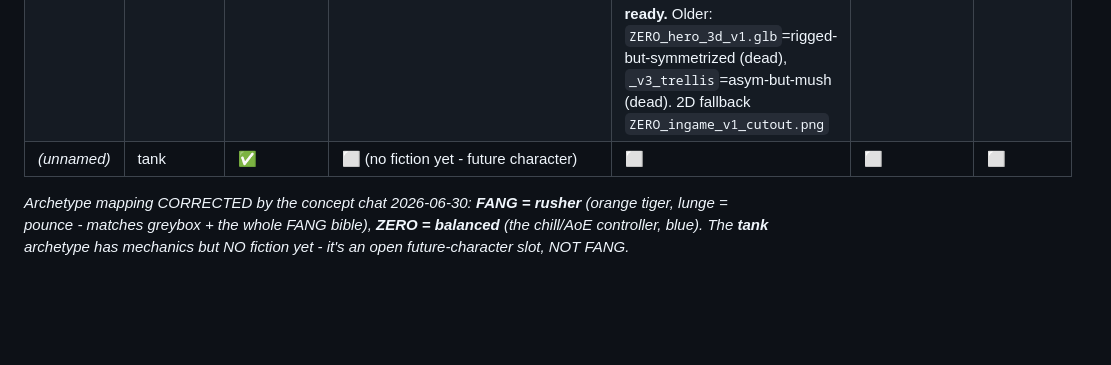
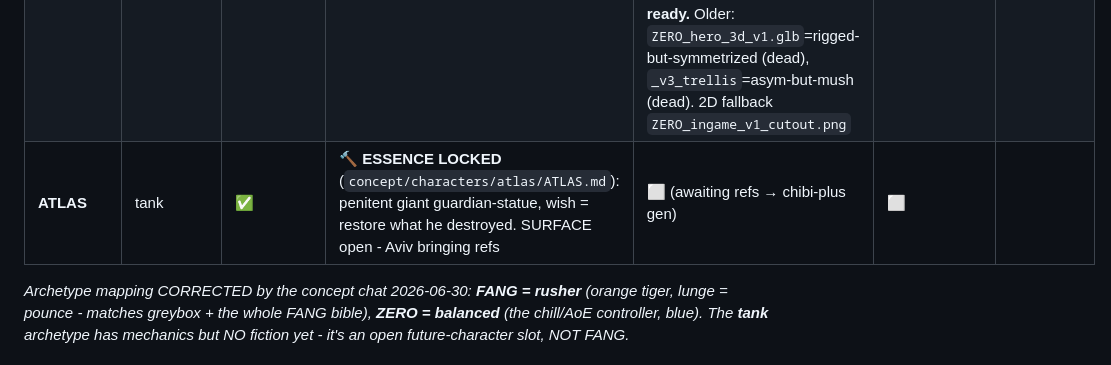
Before and after one commit to avivuiux/survival-arena, a Markdown page: ROSTER.md, the part around the change. Drawn GitHub-style; blank space fills up the shorter version.

Commit message:
concept: ATLAS (tank) essence locked - the penitent giant
- Deep-dive via CHARACTER-METHOD. Aviv locked: being = giant guardian statue
  that walked; contradiction = most destructive body, heart refuses to destroy;
  wish = restore what he destroyed; name = ATLAS. Fights defensively as penance
  (shove not kill) -> maps clean to the tank kit.
- SURFACE (material/palette/signature object) deliberately OPEN - Aviv bringing
  visual references. NO generation until refs land (cliche guard vs rock-golem).

Co-Authored-By: Claude Fable 5 <noreply@anthropic.com>

```diff
--- a/ROSTER.md
+++ b/ROSTER.md
@@ -17,7 +17,7 @@ update the cell **and** the "last update" note.
 |---|---|---|---|---|---|---|
 | **FANG**   | **rusher** | ✅ | ✅ (bible LOCKED, `concept/characters/fang/FANG.md`) | ✅ **CHIBI 3D MODEL (rigged, on-style)** = `FANG_chibi_3d_v1.glb` (matches locked chibi-plus look; 12-angle-audited clean; ⏳ Aviv approval). Supersedes off-style `FANG_hero_3d_v1.glb` (6-heads, fun-test only). 2D fallback `FANG_ingame_v1_cutout.png`; portrait `fang_v6_serious_1.png` | ⬜ (mechanics: swap into game3d) | ✅ (3D fun-test PASSED per mechanics S7) |
 | **ZERO**   | balanced (control / chill) | ✅ | ✅ (bible LOCKED, `concept/characters/zero/ZERO.md`) | 🔨 **CHIBI 3D MODEL (on-style, asymmetry INTACT)** = `ZERO_chibi_3d_v1.glb` - clean chibi convert, half-ice face + ice-arm vs human-arm/chest survived Tripo (bold chibi cues held where the detailed portrait failed); ⏳ Aviv approval. **Downstream TODO: UNRIGGED + heavy (~57MB) → needs auto-rig + decimation before game-ready.** Older: `ZERO_hero_3d_v1.glb`=rigged-but-symmetrized (dead), `_v3_trellis`=asym-but-mush (dead). 2D fallback `ZERO_ingame_v1_cutout.png` | ⬜ (rig+decimate, then mechanics) | ⬜ |
-| _(unnamed)_ | tank      | ✅ | ⬜ (no fiction yet - future character) | ⬜ | ⬜ | ⬜ |
+| **ATLAS**   | tank      | ✅ | 🔨 **ESSENCE LOCKED** (`concept/characters/atlas/ATLAS.md`): penitent giant guardian-statue, wish = restore what he destroyed. SURFACE open - Aviv bringing refs | ⬜ (awaiting refs → chibi-plus gen) | ⬜ |
 
 _Archetype mapping CORRECTED by the concept chat 2026-06-30: **FANG = rusher** (orange tiger,
 lunge = pounce - matches greybox + the whole FANG bible), **ZERO = balanced** (the chill/AoE
```
Also changed, not shown: 1 other file.
